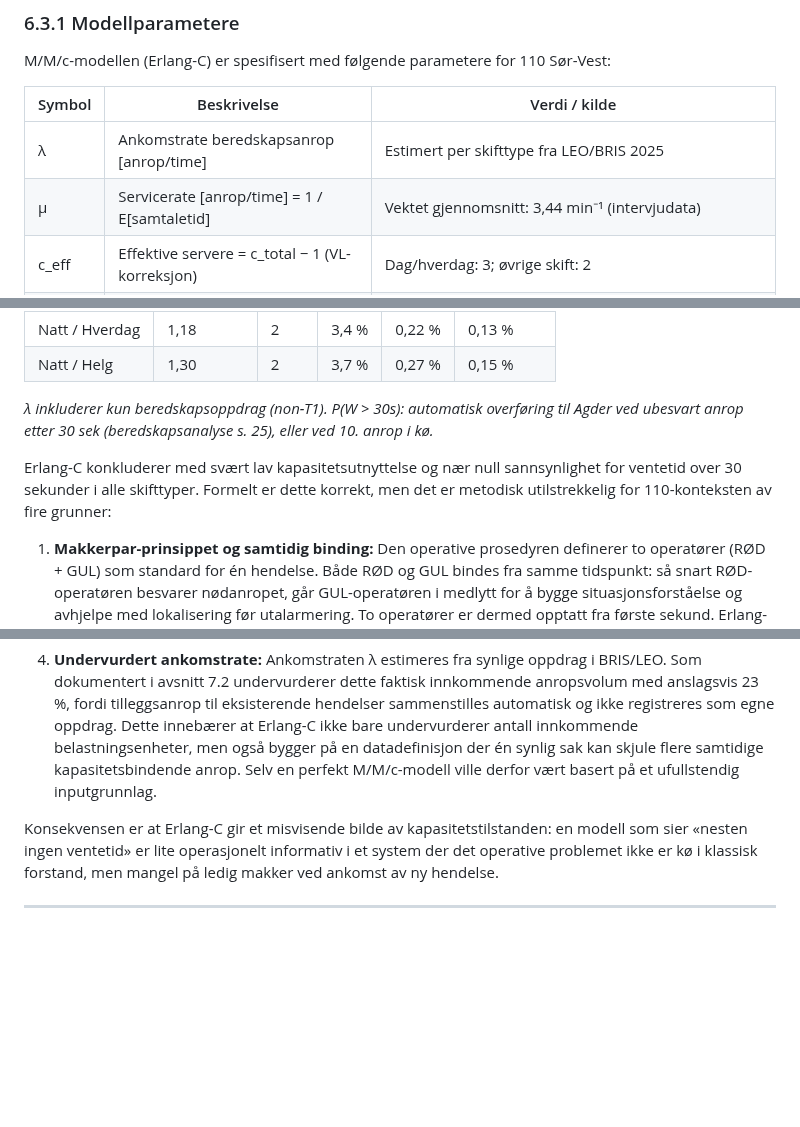
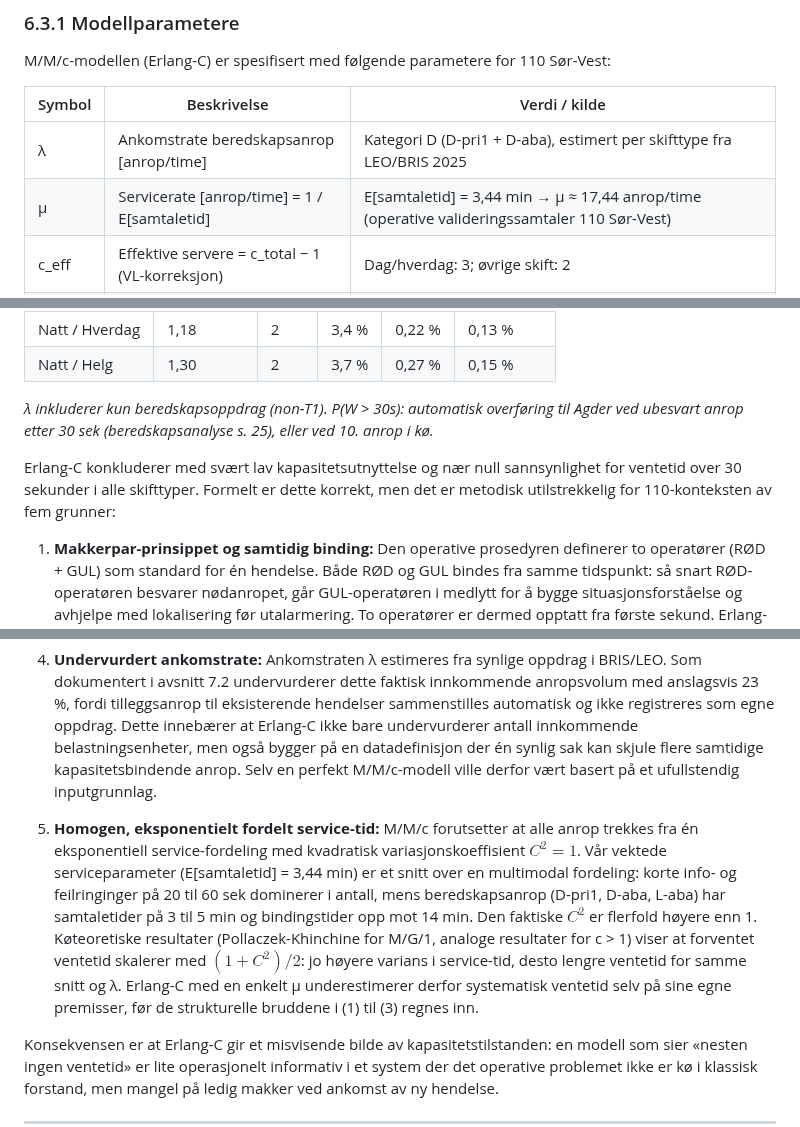
Before and after one commit to LOG650/G20-rune-individuell, a Markdown page: 014 fase 4 - report/kap6_modell.md, 3 parts joined by grey strips. Rendered like a GitHub page; blank space fills up the shorter version.

Commit message:
Kap 6: presiser Erlang-C-parametere og legg til variansargument
Notasjon: μ skrevet riktig som E[samtaletid] = 3,44 min → 17,44 anrop/time
(tidligere "3,44 min⁻¹" var dimensjonsfeil). λ presisert til kategori D.
Lagt til punkt 5 om at multimodal service-tidsfordeling underestimerer
ventetid selv på Erlang-C's egne premisser (Pollaczek-Khinchine).

Co-Authored-By: Claude Opus 4.7 (1M context) <noreply@anthropic.com>

```diff
--- a/014 fase 4 - report/kap6_modell.md
+++ b/014 fase 4 - report/kap6_modell.md
@@ -70,8 +70,8 @@ M/M/c-modellen (Erlang-C) er spesifisert med følgende parametere for 110 Sør-V
 
 | Symbol | Beskrivelse | Verdi / kilde |
 |---|---|---|
-| λ | Ankomstrate beredskapsanrop [anrop/time] | Estimert per skifttype fra LEO/BRIS 2025 |
-| μ | Servicerate [anrop/time] = 1 / E[samtaletid] | Vektet gjennomsnitt: 3,44 min⁻¹ (intervjudata) |
+| λ | Ankomstrate beredskapsanrop [anrop/time] | Kategori D (D-pri1 + D-aba), estimert per skifttype fra LEO/BRIS 2025 |
+| μ | Servicerate [anrop/time] = 1 / E[samtaletid] | E[samtaletid] = 3,44 min → μ ≈ 17,44 anrop/time (operative valideringssamtaler 110 Sør-Vest) |
 | c_eff | Effektive servere = c_total − 1 (VL-korreksjon) | Dag/hverdag: 3; øvrige skift: 2 |
 | ρ | Systemutnyttelse = λ / (c_eff · μ) | Se Tabell 6.1 |
 | T | Terskel for P(W > T) | 30 sek (automatisk overføring til Agder, bekreftet i beredskapsanalyse s. 25) |
@@ -103,7 +103,7 @@ $$P(W > T) = C(c, A) \cdot e^{-(c\mu - \lambda)T}$$
 
 *λ inkluderer kun beredskapsoppdrag (non-T1). P(W > 30s): automatisk overføring til Agder ved ubesvart anrop etter 30 sek (beredskapsanalyse s. 25), eller ved 10. anrop i kø.*
 
-Erlang-C konkluderer med svært lav kapasitetsutnyttelse og nær null sannsynlighet for ventetid over 30 sekunder i alle skifttyper. Formelt er dette korrekt, men det er metodisk utilstrekkelig for 110-konteksten av fire grunner:
+Erlang-C konkluderer med svært lav kapasitetsutnyttelse og nær null sannsynlighet for ventetid over 30 sekunder i alle skifttyper. Formelt er dette korrekt, men det er metodisk utilstrekkelig for 110-konteksten av fem grunner:
 
 1. **Makkerpar-prinsippet og samtidig binding:** Den operative prosedyren definerer to operatører (RØD + GUL) som standard for én hendelse. Både RØD og GUL bindes fra samme tidspunkt: så snart RØD-operatøren besvarer nødanropet, går GUL-operatøren i medlytt for å bygge situasjonsforståelse og avhjelpe med lokalisering før utalarmering. To operatører er dermed opptatt fra første sekund. Erlang-C modellerer én server per anrop og fanger ikke denne samtidige bindingen. Ved samtidskonflikter, det vil si når ingen dedikert makker er tilgjengelig, må én operatør fylle både RØD- og GUL-funksjonen alene.
 
@@ -112,6 +112,8 @@ Erlang-C konkluderer med svært lav kapasitetsutnyttelse og nær null sannsynlig
 3. **Uavhengige servere:** M/M/c forutsetter at servere er uavhengige. I 110-kontekst er operatørene dynamisk koblet gjennom prosedyrens rollestruktur, slik at RØD og GUL er komplementære, ikke parallelle. Rollene er ikke faste: ved neste hendelse roterer operatørene, og den som nettopp var GUL kan bli RØD på neste anrop.
 
 4. **Undervurdert ankomstrate:** Ankomstraten λ estimeres fra synlige oppdrag i BRIS/LEO. Som dokumentert i avsnitt 7.2 undervurderer dette faktisk innkommende anropsvolum med anslagsvis 23 %, fordi tilleggsanrop til eksisterende hendelser sammenstilles automatisk og ikke registreres som egne oppdrag. Dette innebærer at Erlang-C ikke bare undervurderer antall innkommende belastningsenheter, men også bygger på en datadefinisjon der én synlig sak kan skjule flere samtidige kapasitetsbindende anrop. Selv en perfekt M/M/c-modell ville derfor vært basert på et ufullstendig inputgrunnlag.
+
+5. **Homogen, eksponentielt fordelt service-tid:** M/M/c forutsetter at alle anrop trekkes fra én eksponentiell service-fordeling med kvadratisk variasjonskoeffisient $C^2 = 1$. Vår vektede serviceparameter (E[samtaletid] = 3,44 min) er et snitt over en multimodal fordeling: korte info- og feilringinger på 20 til 60 sek dominerer i antall, mens beredskapsanrop (D-pri1, D-aba, L-aba) har samtaletider på 3 til 5 min og bindingstider opp mot 14 min. Den faktiske $C^2$ er flerfold høyere enn 1. Køteoretiske resultater (Pollaczek-Khinchine for M/G/1, analoge resultater for c > 1) viser at forventet ventetid skalerer med $(1 + C^2)/2$: jo høyere varians i service-tid, desto lengre ventetid for samme snitt og λ. Erlang-C med en enkelt μ underestimerer derfor systematisk ventetid selv på sine egne premisser, før de strukturelle bruddene i (1) til (3) regnes inn.
 
 Konsekvensen er at Erlang-C gir et misvisende bilde av kapasitetstilstanden: en modell som sier «nesten ingen ventetid» er lite operasjonelt informativ i et system der det operative problemet ikke er kø i klassisk forstand, men mangel på ledig makker ved ankomst av ny hendelse.
 
```
